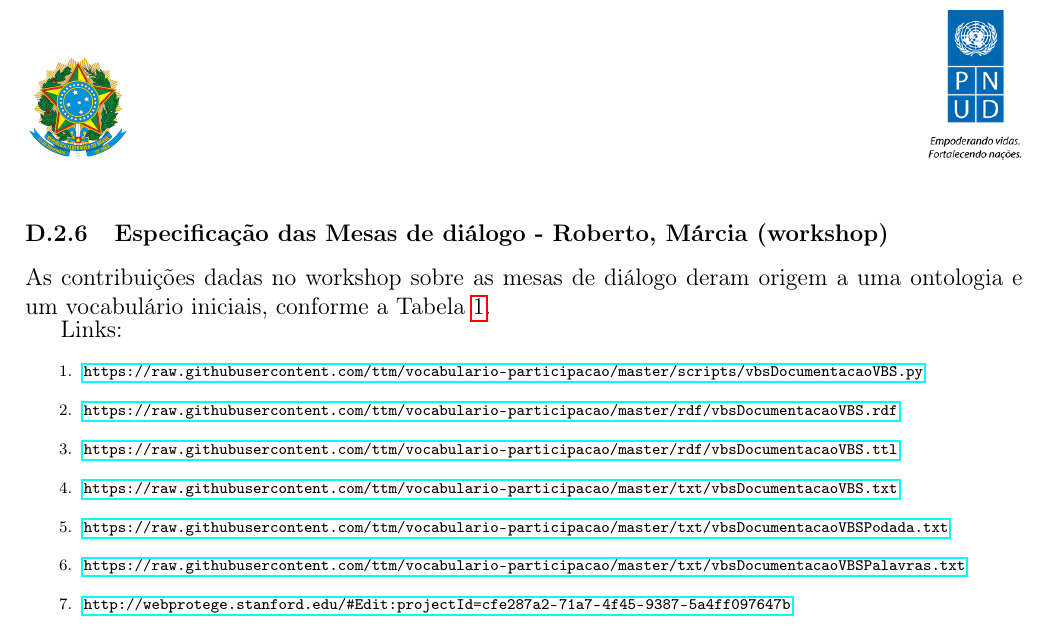
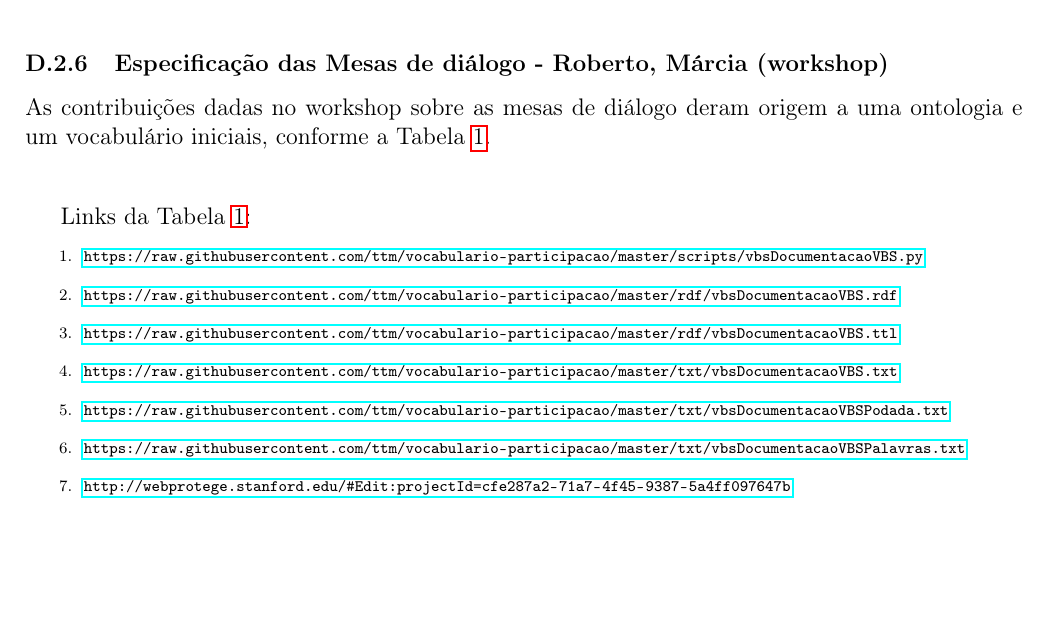
Before and after one commit to ttm/pnud5, a LaTeX paper (latex/produto.tex): part of page 20 of 30, cut so that both start at the same text, the shorter picture padded with empty space. Compiled offline with pdfLaTeX.

Commit message:
atualizando com melhoras de formatacao e detalhes

```diff
--- a/latex/produto.tex
+++ b/latex/produto.tex
@@ -276,8 +276,8 @@ vocabulário SKOS do Decreto 8.243 (PNPS) &~\ref{i:77}&~\ref{i:78}&~\ref{i:79}&~
 SKOS do vocabulário do IPEA de participação social &~\ref{i:83}&~\ref{i:84}&~\ref{i:85}&~\ref{i:86}&~\ref{i:86wp} \\\hline\hline
 \end{tabular}\label{tab:ovbs}
 \end{table}
-
-Links:
+\vspace{1cm}
+Links da Tabela~\ref{tab:ovbs}:
 {\scriptsize
 \begin{enumerate}
     \item \url{https://raw.githubusercontent.com/ttm/vocabulario-participacao/master/scripts/vbsDocumentacaoVBS.py}\label{i:1}
```
